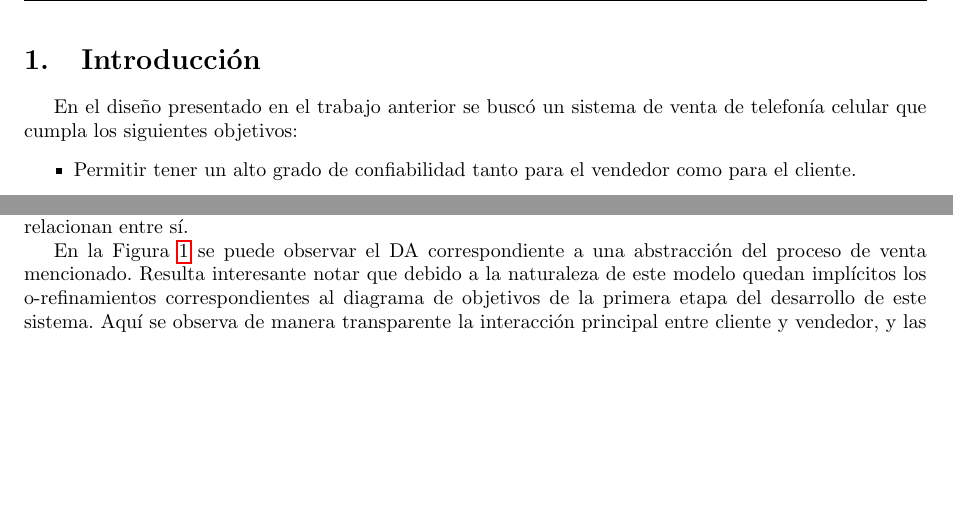
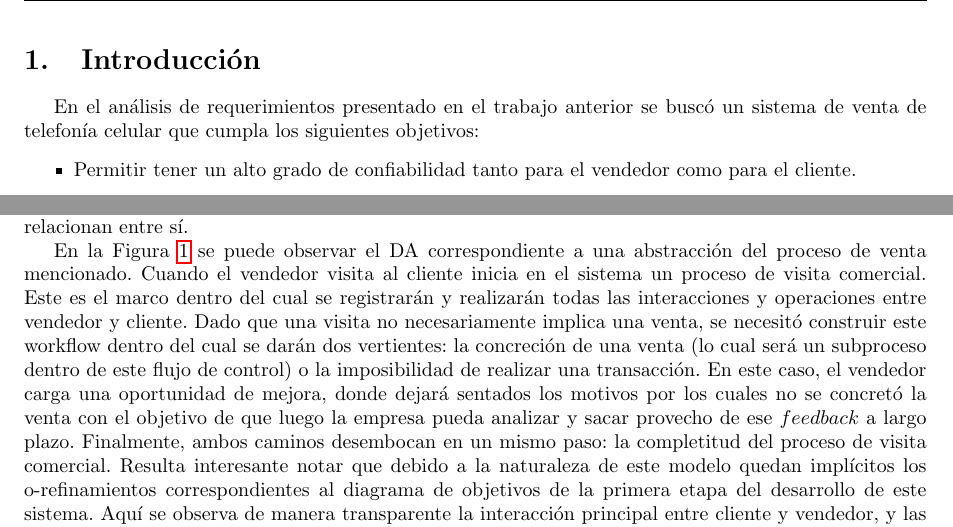
Before and after one commit to tonchis/ingenieria-1, a LaTeX document (tp2/informe/main.tex, which reads tp2/informe/desarrollo.tex): two parts of page 3 of 17, joined at a grey line, cut so that both start at the same text, the shorter picture padded with empty space. Compiled offline with pdfLaTeX.

Commit message:
Arregla detalles de informe y agrega párrafo sobre DA de Mauro

```diff
--- a/tp2/informe/desarrollo.tex
+++ b/tp2/informe/desarrollo.tex
@@ -1,5 +1,5 @@
 \section{Introducción}
-En el diseño presentado en el trabajo anterior se buscó un sistema de venta de telefonía celular que cumpla los siguientes objetivos:
+En el análisis de requerimientos presentado en el trabajo anterior se buscó un sistema de venta de telefonía celular que cumpla los siguientes objetivos:
 \begin{itemize}
 	\item Permitir tener un alto grado de confiabilidad tanto para el vendedor como para el cliente.
 	\item Mantener interconectadas a las distintas partes de la empresa (marketing - ventas - facturación - stock) en todo momento.
@@ -15,7 +15,7 @@ Partiendo de esa base, se presenta en este trabajo una segunda capa de modelos q
 \section{Diagramas de Actividad}
 
 En lo que respecta al comportamiento del sistema, puede decirse que existen tres flujos de actividad independientes: por un lado está la carga y descarga de stock, proceso que se lleva a cabo en el depósito correspondiente y que es fundamental para mantener un estado actualizado de las unidades en el sistema. Por otro lado se tiene la actividad del departamento de marketing, la cual -dejando de lado las distintas alternativas implementativas propuestas anteriormente- consiste lisa y llanamente en la alta y baja de promociones en el sistema. Finalmente, el tercer gran hilo de actividad paralela consiste en la visita de los distintos vendedores a clientes y la concreción de ventas. Mediante esta abstracción podemos sintetizar los fenómenos que interactúan en el sistema observando estas tres actividades y analizando cómo se relacionan entre sí.\\
-\indent En la Figura~\ref{fig:da_ventaGral} se puede observar el DA correspondiente a una abstracción del proceso de venta mencionado. Resulta interesante notar que debido a la naturaleza de este modelo quedan implícitos los o-refinamientos correspondientes al diagrama de objetivos de la primera etapa del desarrollo de este sistema. Aquí se observa de manera transparente la interacción principal entre cliente y vendedor, y las acciones más importantes que realiza el vendedor sobre el sistema y éste de manera automática, ocultando las alternativas implementativas o comunicacionales. Esto pone el acento en el qué, y no en el cómo, dejando en claro el rol que juega cada actor de manera global. Otro aspecto que vale la pena destacar es que, más allá de la linealidad en el tiempo que presenta un circuito de flechas, el DA no permite representar fielmente un aspecto importante del sistema como lo es la ventana de tiempo de reserva de una promoción. Al pedir una reserva, el sistema realiza un chequeo de stock atómico mediante el cual, si hubiera disponibilidad, reserva las unidades para esa transacción durante 10 minutos. Durante este lapso el vendedor puede ultimar algunos detalles con el cliente y, principalmente, pedirle los datos a través de los cuales desea que se le facture la venta. Si bien esto se expresa en palabras, no se encontró una manera correcta dentro del modelo y que representara fielmente la situación en la cual se pudiera representar este lapso de tiempo durante el cual el cliente puede pedir la cancelación de la reserva (para cambiar de promoción o para simplemente no comprar nada) así como tampoco se pudo especificar que al agotarse el tiempo el sistema cancela la reserva automáticamente y se libera el stock restado. Este impedimento se verá subsanado en la sección \textbf{Máquinas de Estados Finitos} donde se modela el funcionamiento de los engranajes de la venta desde el sistema permitiendo enfatizar la sincronización y la temporalidad. Finalmente, ambos caminos terminan disparando en el sistema la finalización del workflow de venta.\\
+\indent En la Figura~\ref{fig:da_ventaGral} se puede observar el DA correspondiente a una abstracción del proceso de venta mencionado. Cuando el vendedor visita al cliente inicia en el sistema un proceso de visita comercial. Este es el marco dentro del cual se registrarán y realizarán todas las interacciones y operaciones entre vendedor y cliente. Dado que una visita no necesariamente implica una venta, se necesitó construir este workflow dentro del cual se darán dos vertientes: la concreción de una venta (lo cual será un subproceso dentro de este flujo de control) o la imposibilidad de realizar una transacción. En este caso, el vendedor carga una oportunidad de mejora, donde dejará sentados los motivos por los cuales no se concretó la venta con el objetivo de que luego la empresa pueda analizar y sacar provecho de ese $feedback$ a largo plazo. Finalmente, ambos caminos desembocan en un mismo paso: la completitud del proceso de visita comercial. Resulta interesante notar que debido a la naturaleza de este modelo quedan implícitos los o-refinamientos correspondientes al diagrama de objetivos de la primera etapa del desarrollo de este sistema. Aquí se observa de manera transparente la interacción principal entre cliente y vendedor, y las acciones más importantes que realiza el vendedor sobre el sistema y éste de manera automática, ocultando las alternativas implementativas o comunicacionales. Esto pone el acento en el qué, y no en el cómo, dejando en claro el rol que juega cada actor de manera global. Otro aspecto que vale la pena destacar es que, más allá de la linealidad en el tiempo que presenta un circuito de flechas, el DA no permite representar fielmente un aspecto importante del sistema como lo es la ventana de tiempo de reserva de una promoción. Al pedir una reserva, el sistema realiza un chequeo de stock atómico mediante el cual, si hubiera disponibilidad, reserva las unidades para esa transacción durante 10 minutos. Durante este lapso el vendedor puede ultimar algunos detalles con el cliente y, principalmente, pedirle los datos a través de los cuales desea que se le facture la venta. Si bien esto se expresa en palabras, no se encontró una manera correcta dentro del modelo y que representara fielmente la situación en la cual se pudiera representar este lapso de tiempo durante el cual el cliente puede pedir la cancelación de la reserva (para cambiar de promoción o para simplemente no comprar nada) así como tampoco se pudo especificar que al agotarse el tiempo el sistema cancela la reserva automáticamente y se libera el stock restado. Este impedimento se verá subsanado en la sección \textbf{Máquinas de Estados Finitos} donde se modela el funcionamiento de los engranajes de la venta desde el sistema permitiendo enfatizar la sincronización y la temporalidad. Finalmente, ambos caminos terminan disparando en el sistema la finalización del workflow de venta.\\
 \indent En cuanto al proceso de Stock, no resulta muy adecuado para especificar individualmente con este modelo puesto que no hay muchas interacciones y las pocas que hay resultan completamente asincrónicas, lo cual resulta muy difícil de comunicar correctamente en un DA. Por tal motivo se incluyó una parte de su funcionamiento en el DA de venta anterior, ya que en definitiva el envío al cliente de la mercadería forma parte del ciclo completo de una venta, sin embargo es importante recalcar que esto no necesariamente se produce inmediatamente después de la confirmación del departamento de Facturación, sino que el depósito de Stock tiene su propio esquema independiente de ingreso y egreso de mercadería. Por otro lado, también resulta oportuno recordar, según lo presentado en el anterior trabajo, que las unidades se quitan del stock del sistema al momento de la reserva y mientras esta no sea cancelada (ni su posterior facturación anulada), las unidades no se restituyen con lo cual el egreso de equipos es independiente de esta resta del sistema. Para las actividades restantes del área de stock se incluye el DA de la figura~\ref{fig:da_stock} en el que por decisión arbitraria la actividad descrita comienza mediante el envío de un pedido por parte de un proveedor. Es claro que este proceso es cíclico y fuera de fase, con lo cual no necesariamente el Encargado de Stock deberá primero recibir un pedido para realizar un encargo; nuevamente, esta es una de las limitaciones que provee el DA, no obstante tampoco amerita representarlo mediante FSM/LTS mientras que en este material presentado se logra una representación del flujo de acciones lo suficientemente inteligible.\\
 \indent El tercer DA presentado en la figura~\ref{fig:da_marketing} corresponde a la especificación de uno de los métodos de creación de promociones por parte del departamento de Marketing. El mismo consiste en la creación de ofertas competitivas de manera automática: por un lado, los empleados de marketing cargan en el sistema distintos \textsl{datasources} los cuales quieren que sean monitoreados, y luego el sistema se encarga de recabar la información automáticamente y presentar un informe, que luego procesa por su cuenta para generar promociones automáticas. Notar que aquí, nuevamente, el DA presenta limitaciones en su poder de expresividad respecto al factor tiempo, ya que el grupo de marketing podría especificar distintas duraciones para cada configuración de monitoreo, desde horas, días, semanas, etc. Por otro lado, notar que si bien el sistema produce un conjunto de promociones, el énfasis está puesto en que el departamento revisa cada una individualmente, determinando si su confección es adecuada o si necesita ser manualmente corregida. Otra vez, el DA presenta cierta limitación a la hora de poder representar una serie de iteraciones o ciclos, puesto que a simple vista se entiende que se procesa una sola promoción, salvo por el hecho de la palabra ``cada'' en la leyenda de ese paso.\\
 
```
